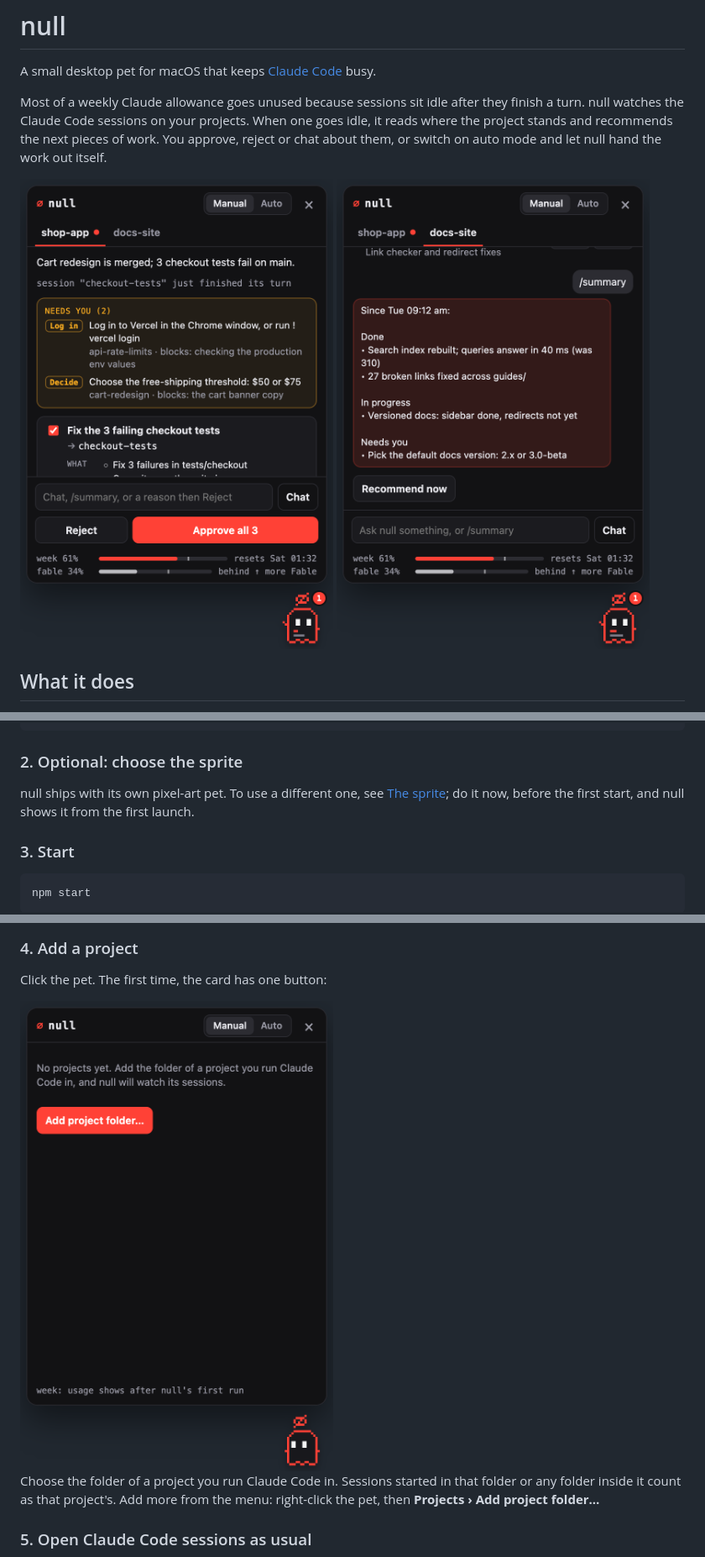
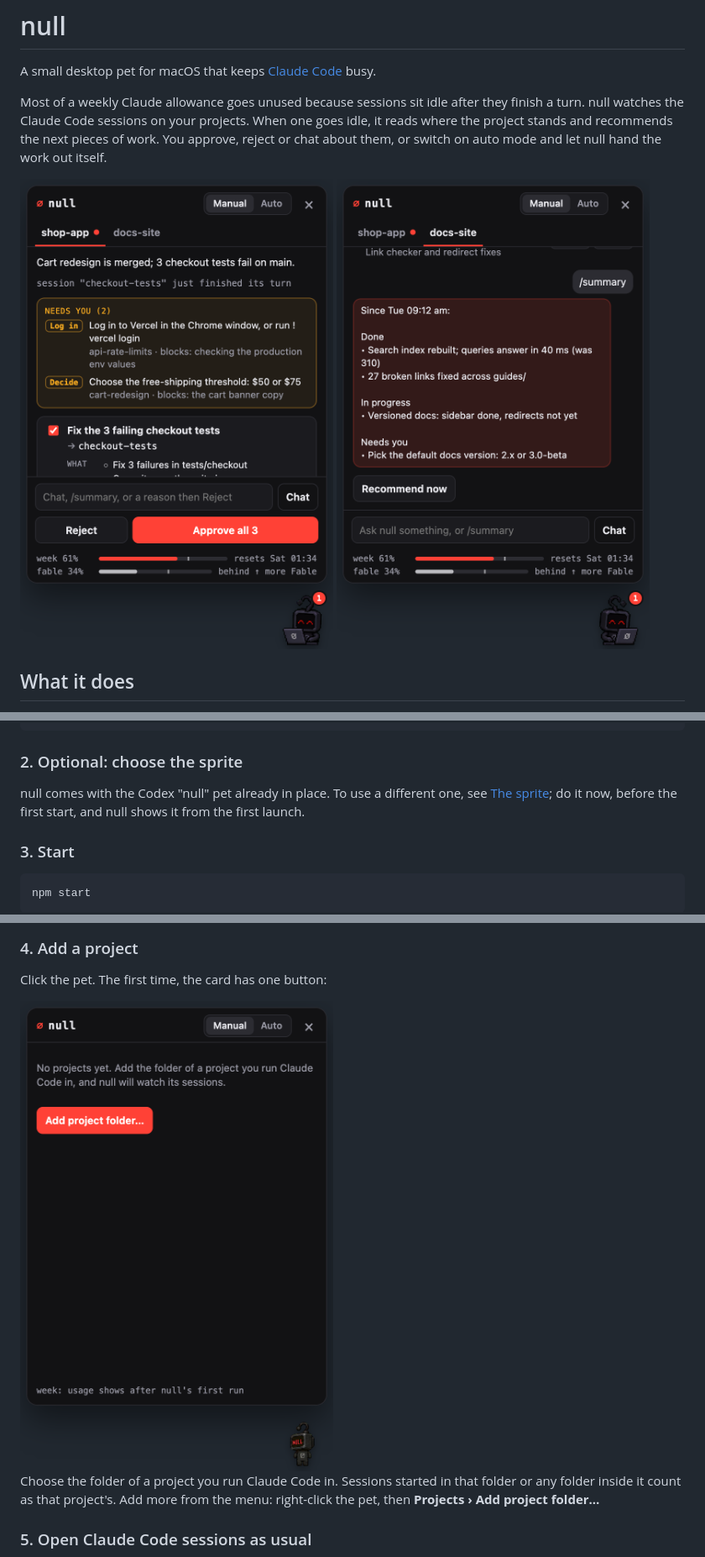
Before and after one commit to khansa-aaa/null-pet, a Markdown page: README.md, 3 parts joined by grey strips. Shown at 84% size. Drawn GitHub-style; pictures changed too: docs/card.png, docs/first-run.png, docs/summary.png.

```diff
--- a/README.md
+++ b/README.md
@@ -64,7 +64,7 @@ npm install
 
 ### 2. Optional: choose the sprite
 
-null ships with its own pixel-art pet. To use a different one, see [The sprite](#the-sprite); do it now, before the first start, and null shows it from the first launch.
+null comes with the Codex "null" pet already in place. To use a different one, see [The sprite](#the-sprite); do it now, before the first start, and null shows it from the first launch.
 
 ### 3. Start
 
```
Also changed, not shown: other parts of README.md (+11 -9 lines), docs/sessions.png, 4 other files.
